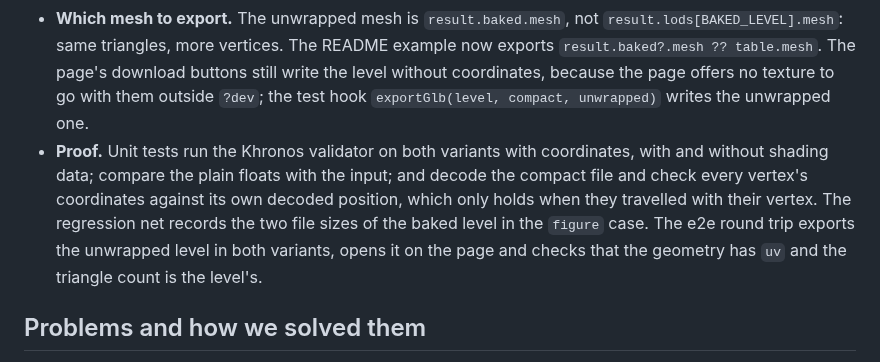
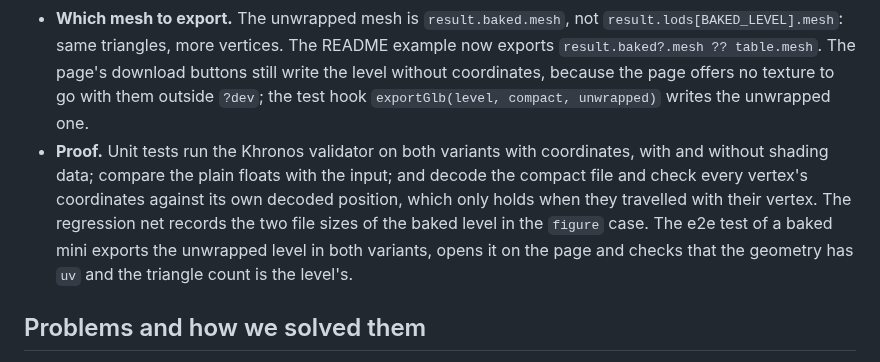
Before and after one commit to Tiarin-Hino/meshtavern-converter, a Markdown page: docs/journal/2026-10-02-glb-texture-coordinates.md, the part around the change. Rendered like a GitHub page.

Commit message:
test: check the unwrapped GLB on a baked mini, where the page has one (#109)
Co-Authored-By: Claude Fable 5.1 <noreply@anthropic.com>

```diff
--- a/docs/journal/2026-10-02-glb-texture-coordinates.md
+++ b/docs/journal/2026-10-02-glb-texture-coordinates.md
@@ -22,7 +22,7 @@ Issue #109, a release blocker found in the design pass of the table view (the ta
 - **Through the renumbering.** The compact variant reorders vertices for the codec; the helper that carries the vertex data along (`reordered`) now carries `uvs` too. It dropped them silently before.
 - **No texture in the file.** The GLB has no material texture and no image; the coordinates are there for our own material, which takes the KTX2 file separately and reads the occlusion from `_SHADING`. A baked mini any glTF viewer can show (tangents, a tangent-space normal map, embedded textures) is #36 and builds on this.
 - **Which mesh to export.** The unwrapped mesh is `result.baked.mesh`, not `result.lods[BAKED_LEVEL].mesh`: same triangles, more vertices. The README example now exports `result.baked?.mesh ?? table.mesh`. The page's download buttons still write the level without coordinates, because the page offers no texture to go with them outside `?dev`; the test hook `exportGlb(level, compact, unwrapped)` writes the unwrapped one.
-- **Proof.** Unit tests run the Khronos validator on both variants with coordinates, with and without shading data; compare the plain floats with the input; and decode the compact file and check every vertex's coordinates against its own decoded position, which only holds when they travelled with their vertex. The regression net records the two file sizes of the baked level in the `figure` case. The e2e round trip exports the unwrapped level in both variants, opens it on the page and checks that the geometry has `uv` and the triangle count is the level's.
+- **Proof.** Unit tests run the Khronos validator on both variants with coordinates, with and without shading data; compare the plain floats with the input; and decode the compact file and check every vertex's coordinates against its own decoded position, which only holds when they travelled with their vertex. The regression net records the two file sizes of the baked level in the `figure` case. The e2e test of a baked mini exports the unwrapped level in both variants, opens it on the page and checks that the geometry has `uv` and the triangle count is the level's.
 
 ## Problems and how we solved them
 
```
Also changed, not shown: docs/design/109-reopened-unwrapped-glb.png (added), 1 other file.
